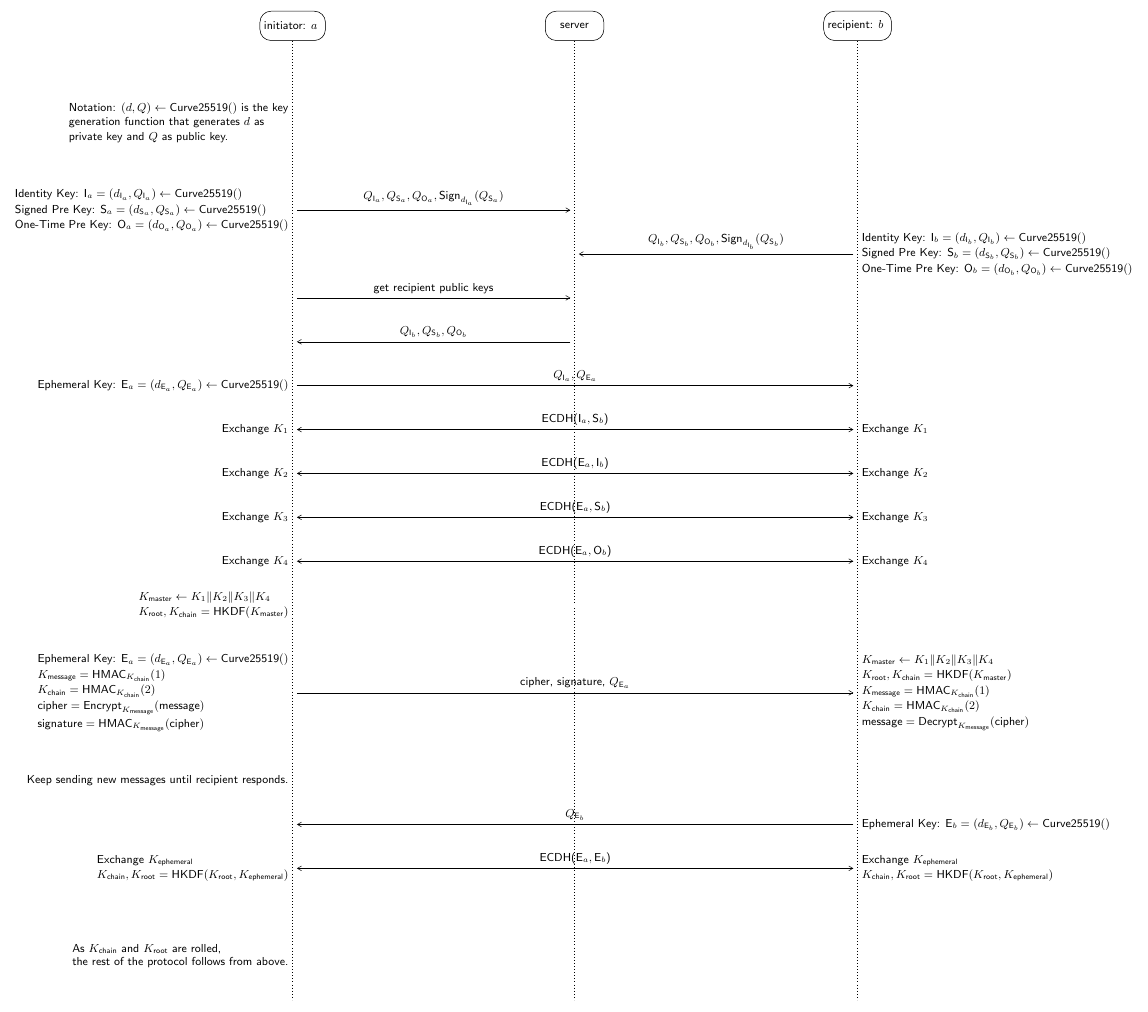
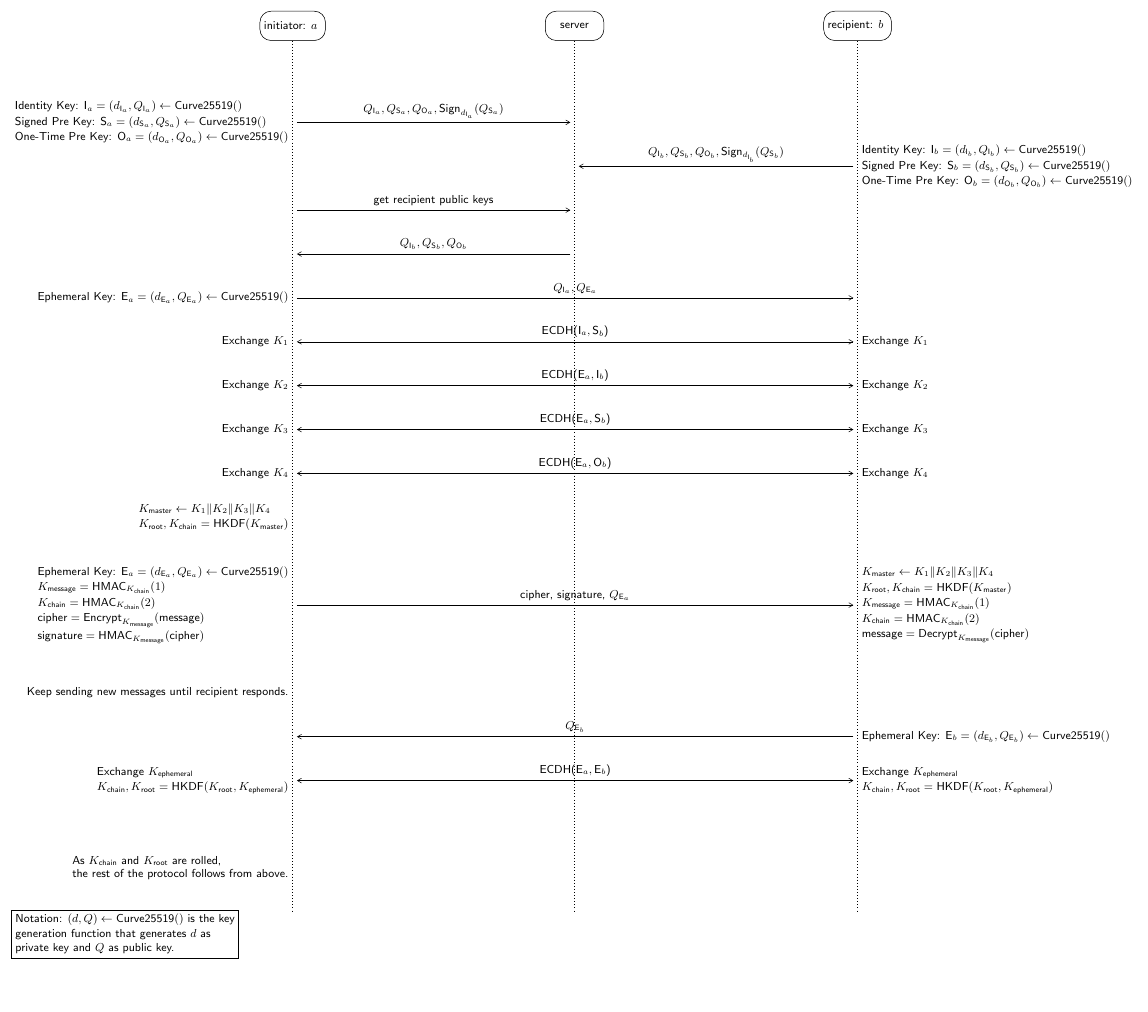
Before and after one commit to protograph/protograph, a LaTeX figure (tex/whatsapp.signal.tex): the whole page, the shorter picture padded with empty space. Compiled offline with pdfLaTeX.

Commit message:
footnote

```diff
--- a/tex/whatsapp.signal.tex
+++ b/tex/whatsapp.signal.tex
@@ -29,10 +29,6 @@
 \newinst[6]{S}{server}
 \newinst[6]{R}{recipient: $b$
 }
-\mess[0]{I}{}{S}{white,->}
-\node [anchor=east] at (mess from) {\shortstack[l]{Notation: $(d, Q) \gets \mathsf{Curve25519()}$ is the key\\generation function that generates $d$ as\\private key and $Q$ as public key.}};
-\node [anchor=west] at (mess to) {};
-\postlevel
 \mess[0]{I}{$Q_{\mathsf{I}_a}, Q_{\mathsf{S}_a}, Q_{\mathsf{O}_a}, \mathsf{Sign}_{d_{\mathsf{I}_a}}(Q_{\mathsf{S}_a})$}{S}{black,->}
 \node [anchor=east] at (mess from) {\shortstack[l]{Identity Key: $\mathsf{I}_a = (d_{\mathsf{I}_a}, Q_{\mathsf{I}_a})  \gets \mathsf{Curve25519}()$\\Signed Pre Key: $\mathsf{S}_a = (d_{\mathsf{S}_a}, Q_{\mathsf{S}_a}) \gets \mathsf{Curve25519}()$\\One-Time Pre Key: $\mathsf{O}_a = (d_{\mathsf{O}_a}, Q_{\mathsf{O}_a})\gets \mathsf{Curve25519}()$}};
 \node [anchor=west] at (mess to) {};
```
Also changed, not shown: tex/whatsapp.signal.group.pdf, tex/whatsapp.signal.pdf, tex/whatsapp.signal.tex (1 more changed lines).
